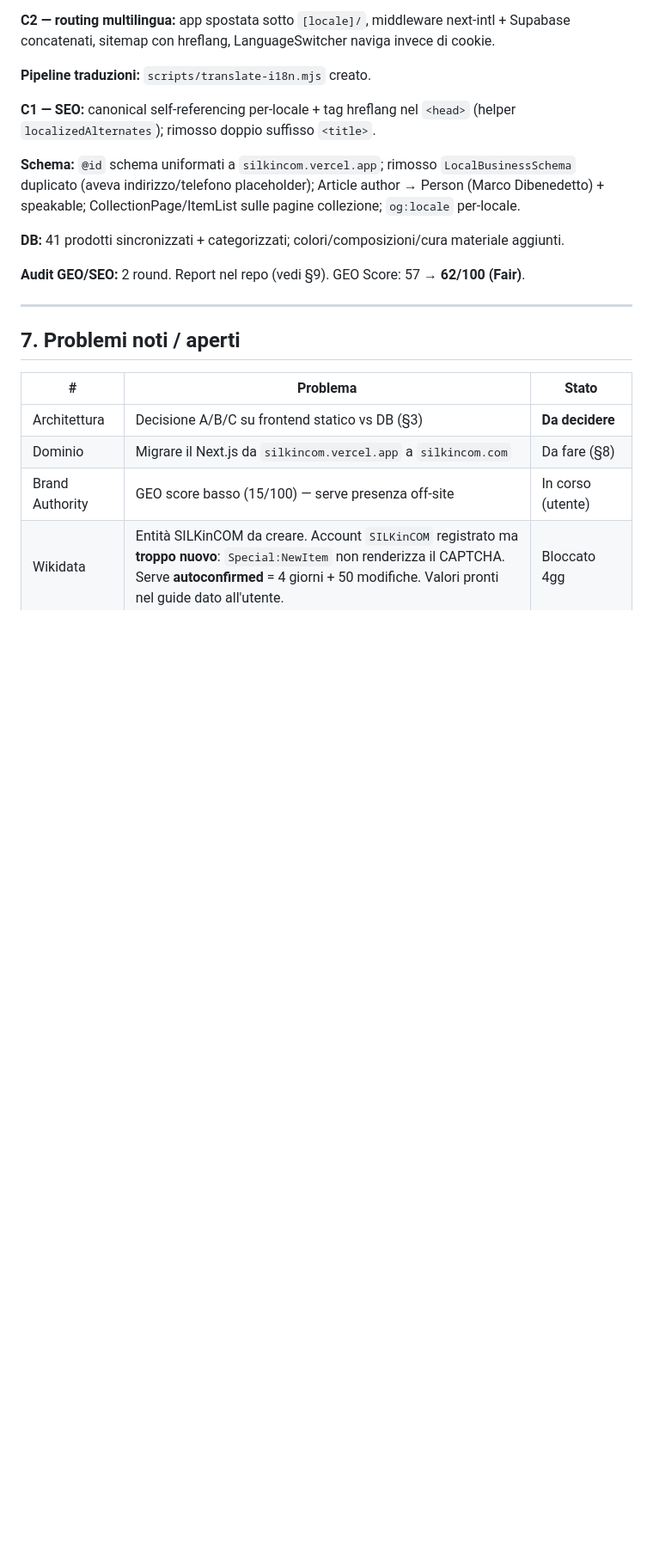
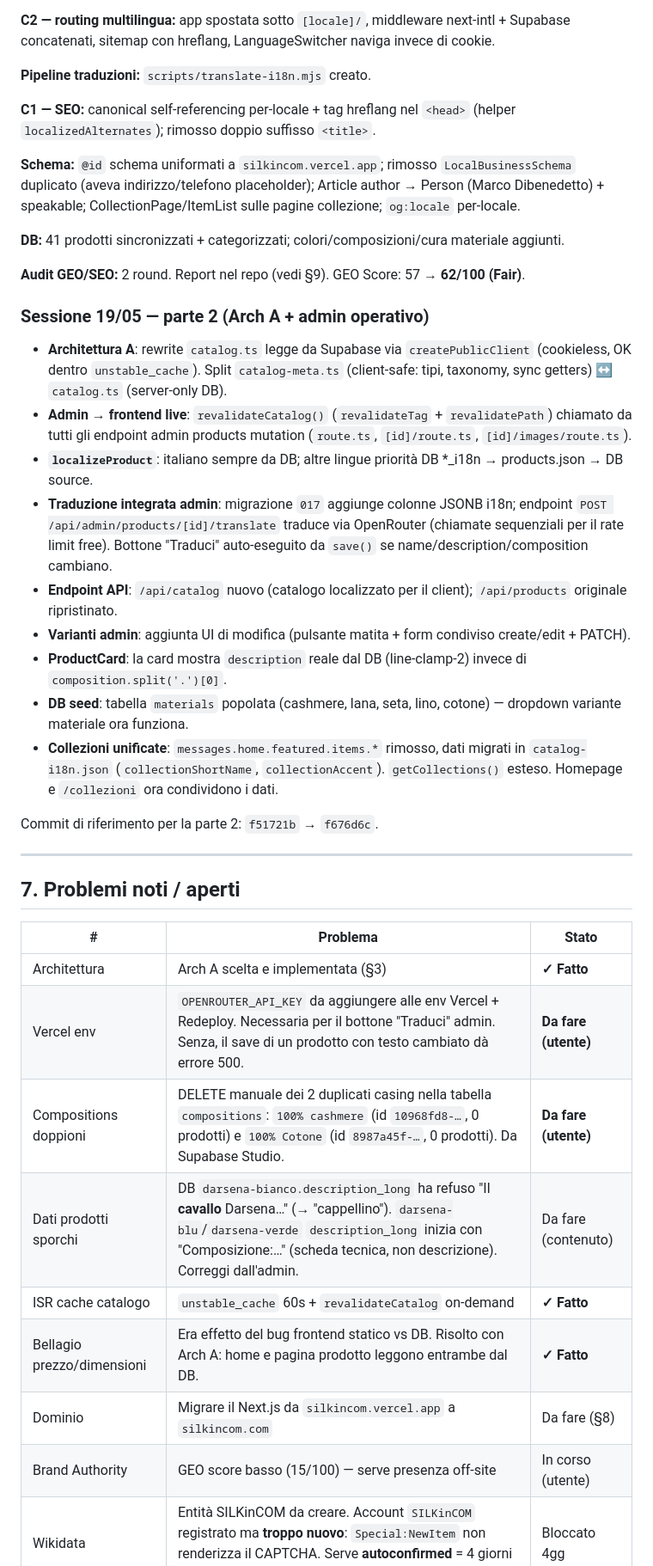
Before and after one commit to Marco26-hub/silkincom, a Markdown page: HANDOFF.md, the part around one of its changes. Shown at 86% size. Drawn GitHub-style; blank space fills up the shorter version.

```diff
--- a/HANDOFF.md
+++ b/HANDOFF.md
@@ -116,13 +117,32 @@ Finché non si decide, le due fonti vanno mantenute allineate a mano.
 
 **Audit GEO/SEO:** 2 round. Report nel repo (vedi §9). GEO Score: 57 → **62/100 (Fair)**.
 
+### Sessione 19/05 — parte 2 (Arch A + admin operativo)
+
+- **Architettura A**: rewrite `catalog.ts` legge da Supabase via `createPublicClient` (cookieless, OK dentro `unstable_cache`). Split `catalog-meta.ts` (client-safe: tipi, taxonomy, sync getters) ↔ `catalog.ts` (server-only DB).
+- **Admin → frontend live**: `revalidateCatalog()` (`revalidateTag` + `revalidatePath`) chiamato da tutti gli endpoint admin products mutation (`route.ts`, `[id]/route.ts`, `[id]/images/route.ts`).
+- **`localizeProduct`**: italiano sempre da DB; altre lingue priorità DB *_i18n → products.json → DB source.
+- **Traduzione integrata admin**: migrazione `017` aggiunge colonne JSONB i18n; endpoint `POST /api/admin/products/[id]/translate` traduce via OpenRouter (chiamate sequenziali per il rate limit free). Bottone "Traduci" auto-eseguito da `save()` se name/description/composition cambiano.
+- **Endpoint API**: `/api/catalog` nuovo (catalogo localizzato per il client); `/api/products` originale ripristinato.
+- **Varianti admin**: aggiunta UI di modifica (pulsante matita + form condiviso create/edit + PATCH).
+- **ProductCard**: la card mostra `description` reale dal DB (line-clamp-2) invece di `composition.split('.')[0]`.
+- **DB seed**: tabella `materials` popolata (cashmere, lana, seta, lino, cotone) — dropdown variante materiale ora funziona.
+- **Collezioni unificate**: `messages.home.featured.items.*` rimosso, dati migrati in `catalog-i18n.json` (`collectionShortName`, `collectionAccent`). `getCollections()` esteso. Homepage e `/collezioni` ora condividono i dati.
+
+Commit di riferimento per la parte 2: `f51721b` → `f676d6c`.
+
 ---
 
 ## 7. Problemi noti / aperti
 
 | # | Problema | Stato |
 |---|---|---|
-| Architettura | Decisione A/B/C su frontend statico vs DB (§3) | **Da decidere** |
+| Architettura | Arch A scelta e implementata (§3) | **✓ Fatto** |
+| Vercel env | `OPENROUTER_API_KEY` da aggiungere alle env Vercel + Redeploy. Necessaria per il bottone "Traduci" admin. Senza, il save di un prodotto con testo cambiato dà errore 500. | **Da fare (utente)** |
+| Compositions doppioni | DELETE manuale dei 2 duplicati casing nella tabella `compositions`: `100% cashmere` (id `10968fd8-…`, 0 prodotti) e `100% Cotone` (id `8987a45f-…`, 0 prodotti). Da Supabase Studio. | **Da fare (utente)** |
+| Dati prodotti sporchi | DB `darsena-bianco.description_long` ha refuso "Il **cavallo** Darsena…" (→ "cappellino"). `darsena-blu`/`darsena-verde` `description_long` inizia con "Composizione:…" (scheda tecnica, non descrizione). Correggi dall'admin. | Da fare (contenuto) |
+| ISR cache catalogo | `unstable_cache` 60s + `revalidateCatalog` on-demand | **✓ Fatto** |
+| Bellagio prezzo/dimensioni | Era effetto del bug frontend statico vs DB. Risolto con Arch A: home e pagina prodotto leggono entrambe dal DB. | **✓ Fatto** |
 | Dominio | Migrare il Next.js da `silkincom.vercel.app` a `silkincom.com` | Da fare (§8) |
 | Brand Authority | GEO score basso (15/100) — serve presenza off-site | In corso (utente) |
 | Wikidata | Entità SILKinCOM da creare. Account `SILKinCOM` registrato ma **troppo nuovo**: `Special:NewItem` non renderizza il CAPTCHA. Serve **autoconfirmed** = 4 giorni + 50 modifiche. Valori pronti nel guide dato all'utente. | Bloccato 4gg |
```
Also changed, not shown: other parts of HANDOFF.md (+10 -9 lines).
